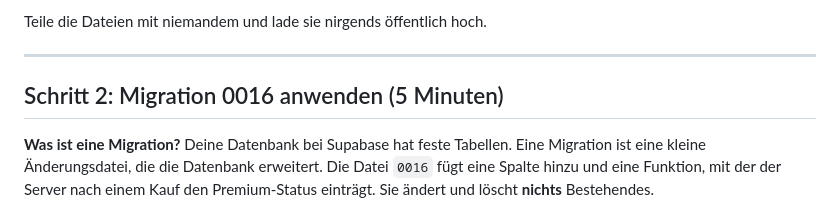
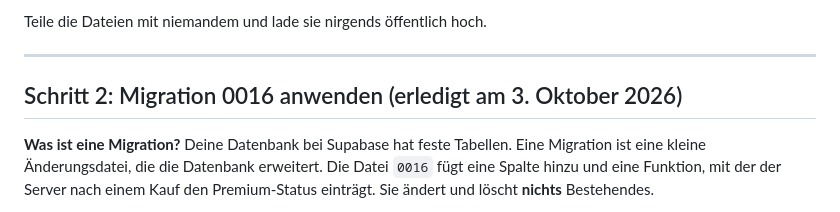
Before and after one commit to nvctrj5v8s-cmd/livo-fitness-app, a Markdown page: docs/ANLEITUNG_VOR_DEM_GEWERBE.md, the part around the change. Rendered like a GitHub page.

```diff
--- a/docs/ANLEITUNG_VOR_DEM_GEWERBE.md
+++ b/docs/ANLEITUNG_VOR_DEM_GEWERBE.md
@@ -33,7 +33,7 @@ Teile die Dateien mit niemandem und lade sie nirgends öffentlich hoch.
 
 ---
 
-## Schritt 2: Migration 0016 anwenden (5 Minuten)
+## Schritt 2: Migration 0016 anwenden (erledigt am 3. Oktober 2026)
 
 **Was ist eine Migration?** Deine Datenbank bei Supabase hat feste Tabellen. Eine
 Migration ist eine kleine Änderungsdatei, die die Datenbank erweitert. Die Datei
```
Also changed, not shown: docs/FEATURE_STATUS.md (+4 -3 lines).
